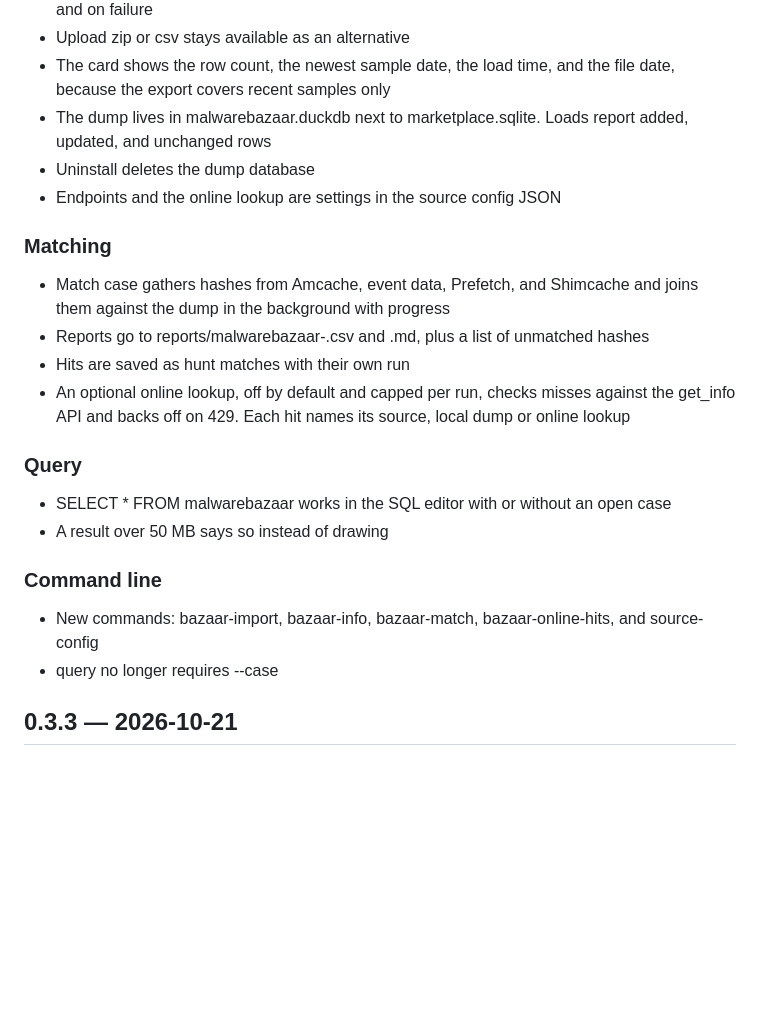
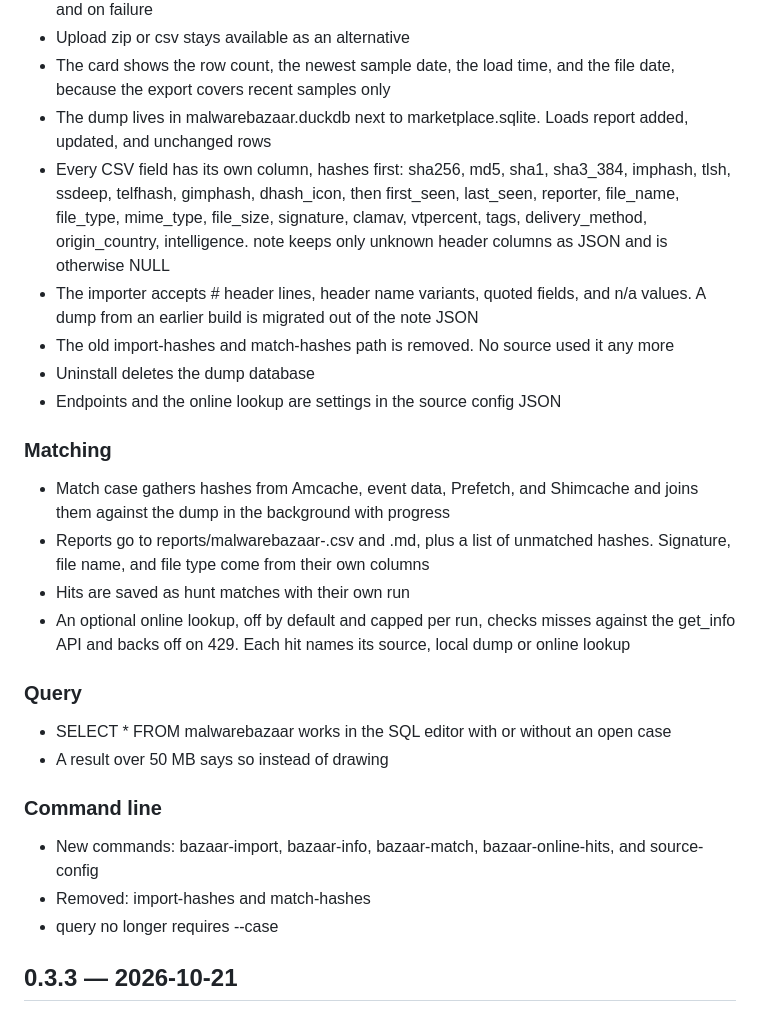
Before and after one commit to danieldejager/mcparser, a Markdown page: CHANGELOG.md, the part around the change. Rendered like a GitHub page; blank space fills up the shorter version.

```diff
--- a/CHANGELOG.md
+++ b/CHANGELOG.md
@@ -12,13 +12,16 @@ MalwareBazaar full dump, rebuilt. One card, its own database, a SQL table, and a
 - Upload zip or csv stays available as an alternative
 - The card shows the row count, the newest sample date, the load time, and the file date, because the export covers recent samples only
 - The dump lives in malwarebazaar.duckdb next to marketplace.sqlite. Loads report added, updated, and unchanged rows
+- Every CSV field has its own column, hashes first: sha256, md5, sha1, sha3_384, imphash, tlsh, ssdeep, telfhash, gimphash, dhash_icon, then first_seen, last_seen, reporter, file_name, file_type, mime_type, file_size, signature, clamav, vtpercent, tags, delivery_method, origin_country, intelligence. note keeps only unknown header columns as JSON and is otherwise NULL
+- The importer accepts # header lines, header name variants, quoted fields, and n/a values. A dump from an earlier build is migrated out of the note JSON
+- The old import-hashes and match-hashes path is removed. No source used it any more
 - Uninstall deletes the dump database
 - Endpoints and the online lookup are settings in the source config JSON
 
 ### Matching
 
 - Match case gathers hashes from Amcache, event data, Prefetch, and Shimcache and joins them against the dump in the background with progress
-- Reports go to reports/malwarebazaar-<time>.csv and .md, plus a list of unmatched hashes
+- Reports go to reports/malwarebazaar-<time>.csv and .md, plus a list of unmatched hashes. Signature, file name, and file type come from their own columns
 - Hits are saved as hunt matches with their own run
 - An optional online lookup, off by default and capped per run, checks misses against the get_info API and backs off on 429. Each hit names its source, local dump or online lookup
 
@@ -30,6 +33,7 @@ MalwareBazaar full dump, rebuilt. One card, its own database, a SQL table, and a
 ### Command line
 
 - New commands: bazaar-import, bazaar-info, bazaar-match, bazaar-online-hits, and source-config
+- Removed: import-hashes and match-hashes
 - query no longer requires --case
 
 ## 0.3.3 — 2026-10-21
```
Also changed, not shown: docs/manual/12-marketplace.md (+11 -7 lines).
